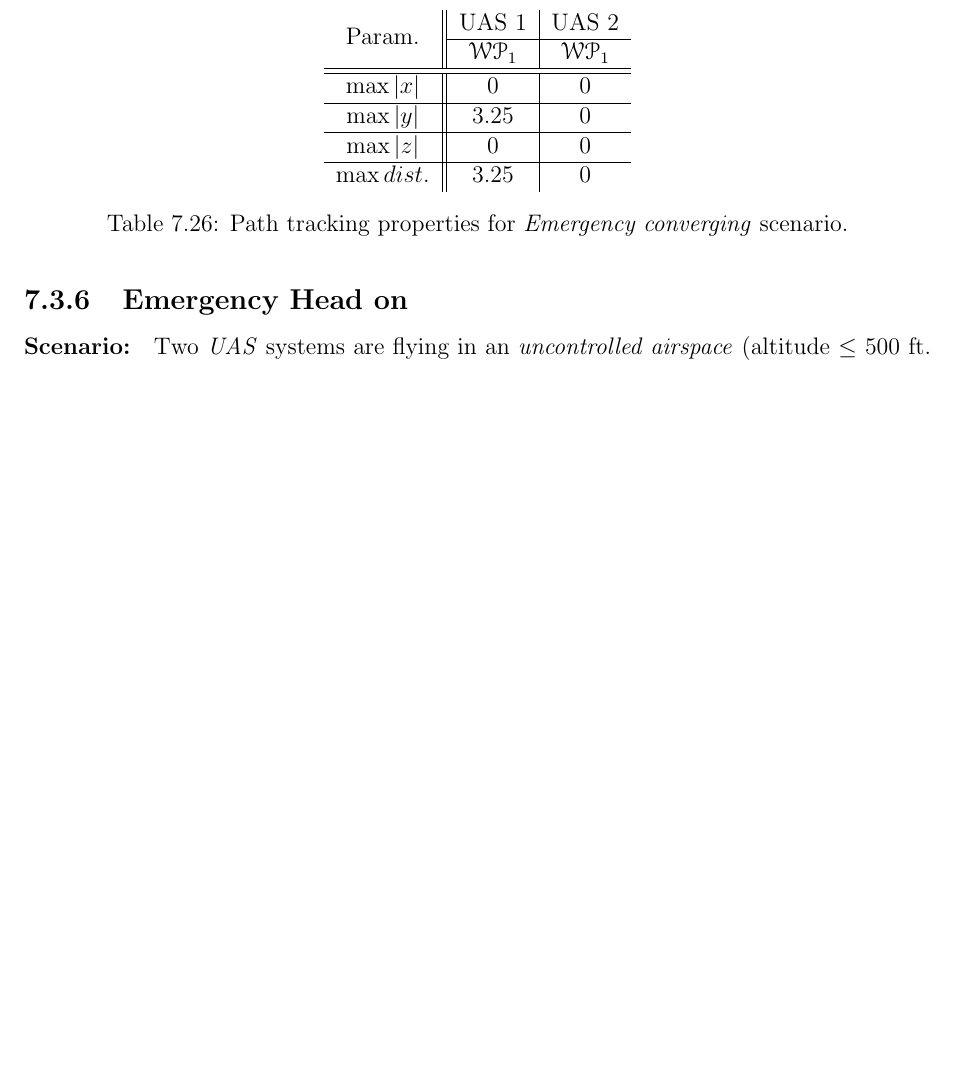
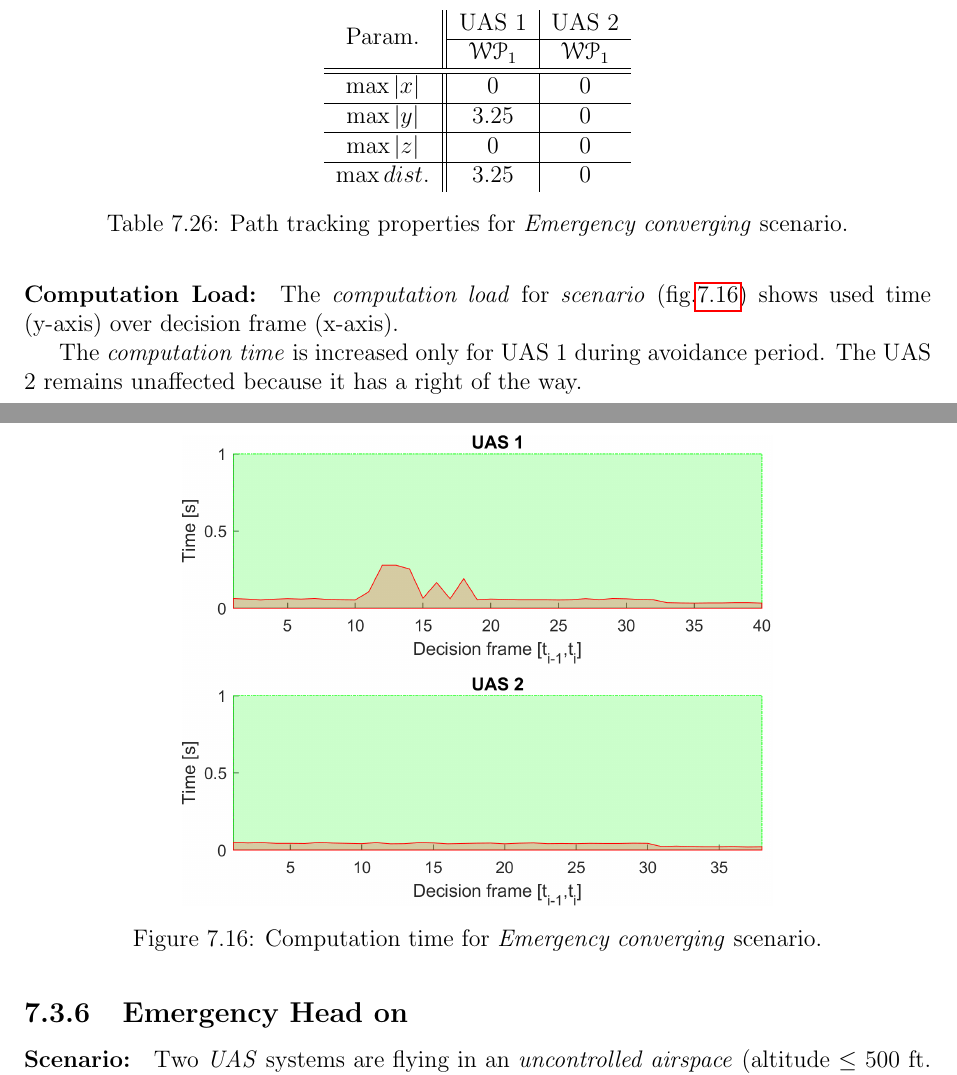
Before and after one commit to logomo/Dissertation-Thessis, a LaTeX thesis (main.tex, which reads 07S09-Emergency-Converging.tex): part of page 138 of 197 before the commit and two parts of pages 138 and 139 of 197 after it, the two joined at a grey line, cut so that both start at the same text, the shorter picture padded with empty space. Compiled offline with pdfLaTeX.

Commit message:
Emergency converging

```diff
--- a/07S09-Emergency-Converging.tex
+++ b/07S09-Emergency-Converging.tex
@@ -176,3 +176,15 @@ Following observations can be made from path tracking (fig. \ref{fig:emergencyCo
     \caption{Path tracking properties for \emph{Emergency converging} scenario.}
     \label{tab:pathTrackingParametersForEmergencyConverging}
 \end{table}
+
+% 05 Emergency Converging
+\paragraph{Computation Load:} The \emph{computation load} for \emph{scenario} (fig.\ref{fig:emergencyConvergingComputationTime}) shows used time (y-axis) over decision frame (x-axis).
+
+The \emph{computation time} is increased only for UAS 1 during avoidance period. The UAS 2 remains unaffected because it has a right of the way.
+
+\begin{figure}[H]
+    \centering
+    \includegraphics[width=0.65\linewidth]{\FIGDIR/NS096EmergencyConvergingComputationTime}
+    \caption{Computation time for \emph{Emergency converging} scenario.}
+    \label{fig:emergencyConvergingComputationTime}
+\end{figure}
```
